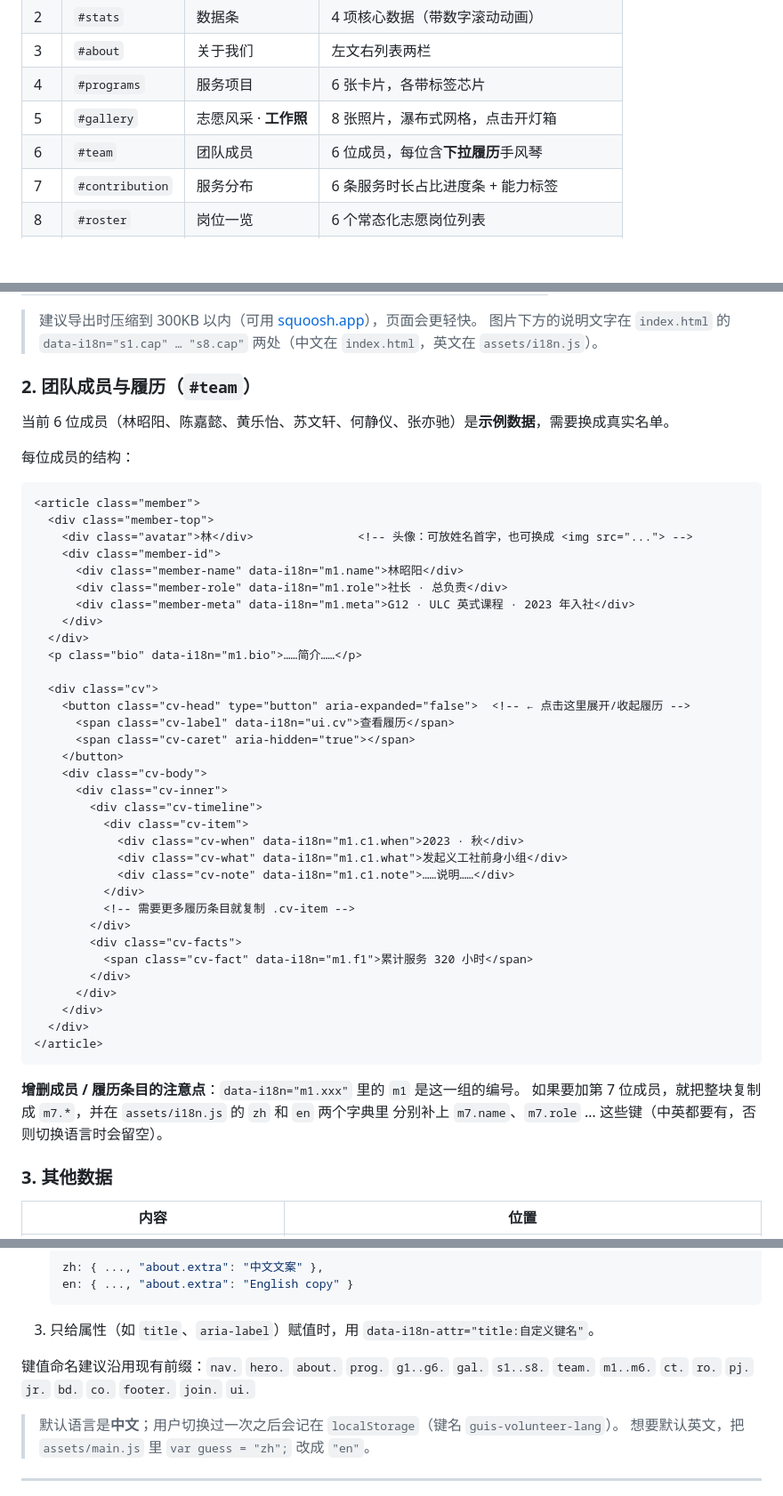
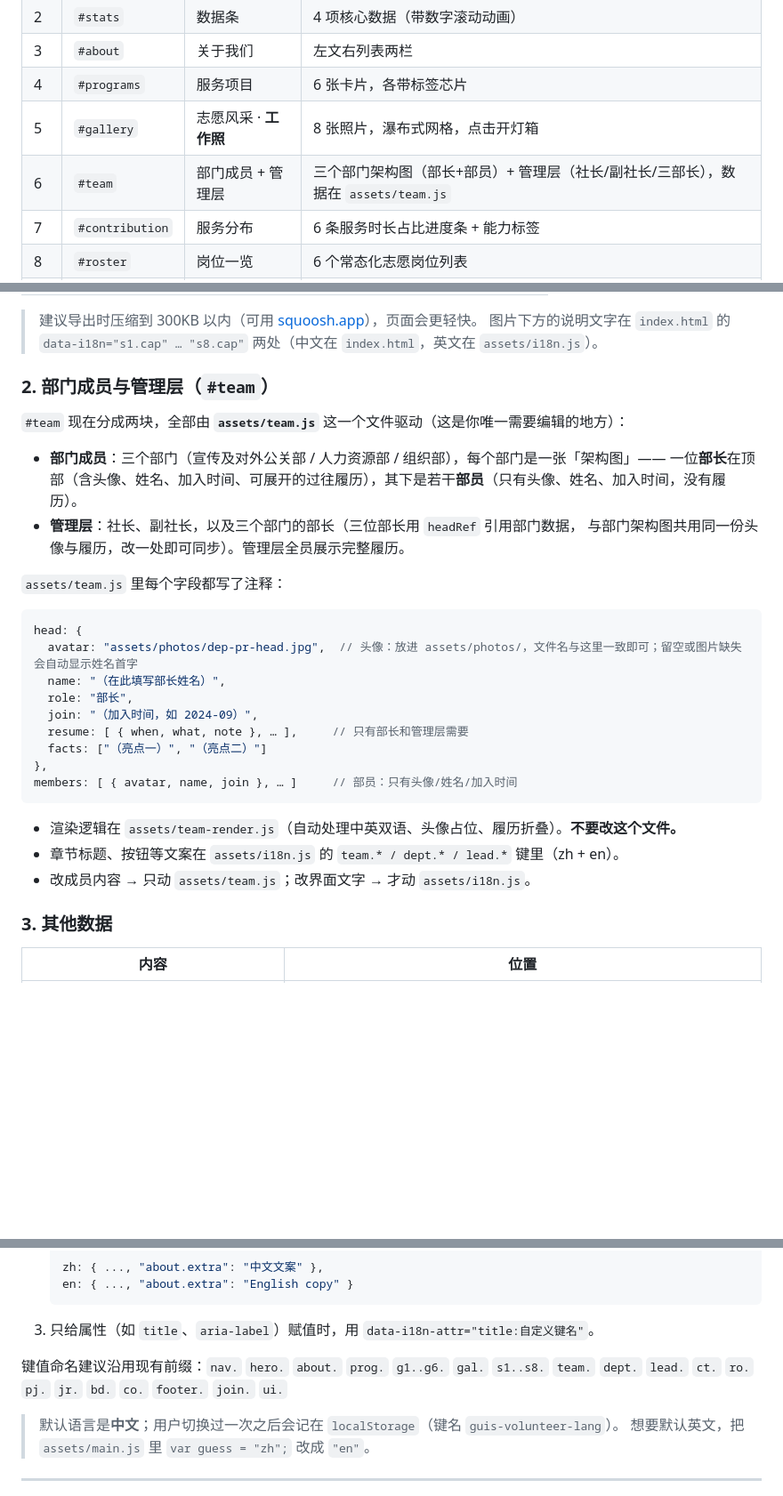
Before and after one commit to thomaslin040214-sketch/guis-volunteer, a Markdown page: README.md, 3 parts joined by grey strips. Shown at 89% size. GitHub-like rendering; blank space fills up the shorter version.

Commit message:
docs: 更新 README 团队板块为 assets/team.js 编辑入口

````diff
--- a/README.md
+++ b/README.md
@@ -63,7 +63,7 @@ guis-volunteer/
 | 3 | `#about` | 关于我们 | 左文右列表两栏 |
 | 4 | `#programs` | 服务项目 | 6 张卡片，各带标签芯片 |
 | 5 | `#gallery` | 志愿风采 · **工作照** | 8 张照片，瀑布式网格，点击开灯箱 |
-| 6 | `#team` | 团队成员 | 6 位成员，每位含**下拉履历**手风琴 |
+| 6 | `#team` | 部门成员 + 管理层 | 三个部门架构图（部长+部员）+ 管理层（社长/副社长/三部长），数据在 `assets/team.js` |
 | 7 | `#contribution` | 服务分布 | 6 条服务时长占比进度条 + 能力标签 |
 | 8 | `#roster` | 岗位一览 | 6 个常态化志愿岗位列表 |
 | 9 | `#projects` | 重点项目 | 4 个项目卡，各带「时间 / 规模 / 合作」三栏 |
@@ -158,51 +158,32 @@ HTML 里凡是可以替换的位置都留了 `<!-- EDIT: ... -->` 注释，用
 > 建议导出时压缩到 300KB 以内（可用 [squoosh.app](https://squoosh.app)），页面会更轻快。
 > 图片下方的说明文字在 `index.html` 的 `data-i18n="s1.cap" … "s8.cap"` 两处（中文在 `index.html`，英文在 `assets/i18n.js`）。
 
-### 2. 团队成员与履历（`#team`）
+### 2. 部门成员与管理层（`#team`）
 
-当前 6 位成员（林昭阳、陈嘉懿、黄乐怡、苏文轩、何静仪、张亦驰）是**示例数据**，需要换成真实名单。
+`#team` 现在分成两块，全部由 **`assets/team.js`** 这一个文件驱动（这是你唯一需要编辑的地方）：
 
-每位成员的结构：
+- **部门成员**：三个部门（宣传及对外公关部 / 人力资源部 / 组织部），每个部门是一张「架构图」——
+  一位**部长**在顶部（含头像、姓名、加入时间、可展开的过往履历），其下是若干**部员**（只有头像、姓名、加入时间，没有履历）。
+- **管理层**：社长、副社长，以及三个部门的部长（三位部长用 `headRef` 引用部门数据，
+  与部门架构图共用同一份头像与履历，改一处即可同步）。管理层全员展示完整履历。
 
-```html
-<article class="member">
-  <div class="member-top">
-    <div class="avatar">林</div>               <!-- 头像：可放姓名首字，也可换成 <img src="..."> -->
-    <div class="member-id">
-      <div class="member-name" data-i18n="m1.name">林昭阳</div>
-      <div class="member-role" data-i18n="m1.role">社长 · 总负责</div>
-      <div class="member-meta" data-i18n="m1.meta">G12 · ULC 英式课程 · 2023 年入社</div>
-    </div>
-  </div>
-  <p class="bio" data-i18n="m1.bio">……简介……</p>
+`assets/team.js` 里每个字段都写了注释：
 
-  <div class="cv">
-    <button class="cv-head" type="button" aria-expanded="false">  <!-- ← 点击这里展开/收起履历 -->
-      <span class="cv-label" data-i18n="ui.cv">查看履历</span>
-      <span class="cv-caret" aria-hidden="true"></span>
-    </button>
-    <div class="cv-body">
-      <div class="cv-inner">
-        <div class="cv-timeline">
-          <div class="cv-item">
-            <div class="cv-when" data-i18n="m1.c1.when">2023 · 秋</div>
-            <div class="cv-what" data-i18n="m1.c1.what">发起义工社前身小组</div>
-            <div class="cv-note" data-i18n="m1.c1.note">……说明……</div>
-          </div>
-          <!-- 需要更多履历条目就复制 .cv-item -->
-        </div>
-        <div class="cv-facts">
-          <span class="cv-fact" data-i18n="m1.f1">累计服务 320 小时</span>
-        </div>
-      </div>
-    </div>
-  </div>
-</article>
+```js
+head: {
+  avatar: "assets/photos/dep-pr-head.jpg",  // 头像：放进 assets/photos/，文件名与这里一致即可；留空或图片缺失会自动显示姓名首字
+  name: "（在此填写部长姓名）",
+  role: "部长",
+  join: "（加入时间，如 2024-09）",
+  resume: [ { when, what, note }, … ],     // 只有部长和管理层需要
+  facts: ["（亮点一）", "（亮点二）"]
+},
+members: [ { avatar, name, join }, … ]     // 部员：只有头像/姓名/加入时间
 ```
 
-**增删成员 / 履历条目的注意点**：`data-i18n="m1.xxx"` 里的 `m1` 是这一组的编号。
-如果要加第 7 位成员，就把整块复制成 `m7.*`，并在 `assets/i18n.js` 的 `zh` 和 `en` 两个字典里
-分别补上 `m7.name`、`m7.role` … 这些键（中英都要有，否则切换语言时会留空）。
+- 渲染逻辑在 `assets/team-render.js`（自动处理中英双语、头像占位、履历折叠）。**不要改这个文件。**
+- 章节标题、按钮等文案在 `assets/i18n.js` 的 `team.* / dept.* / lead.*` 键里（zh + en）。
+- 改成员内容 → 只动 `assets/team.js`；改界面文字 → 才动 `assets/i18n.js`。
 
 ### 3. 其他数据
 
@@ -231,7 +212,7 @@ HTML 里凡是可以替换的位置都留了 `<!-- EDIT: ... -->` 注释，用
    `data-i18n-attr="title:自定义键名"`。
 
 键值命名建议沿用现有前缀：`nav.` `hero.` `about.` `prog.` `g1..g6.` `gal.` `s1..s8.`
-`team.` `m1..m6.` `ct.` `ro.` `pj.` `jr.` `bd.` `co.` `footer.` `join.` `ui.`
+`team.` `dept.` `lead.` `ct.` `ro.` `pj.` `jr.` `bd.` `co.` `footer.` `join.` `ui.`
 
 > 默认语言是**中文**；用户切换过一次之后会记在 `localStorage`（键名 `guis-volunteer-lang`）。
 > 想要默认英文，把 `assets/main.js` 里 `var guess = "zh";` 改成 `"en"`。
````
